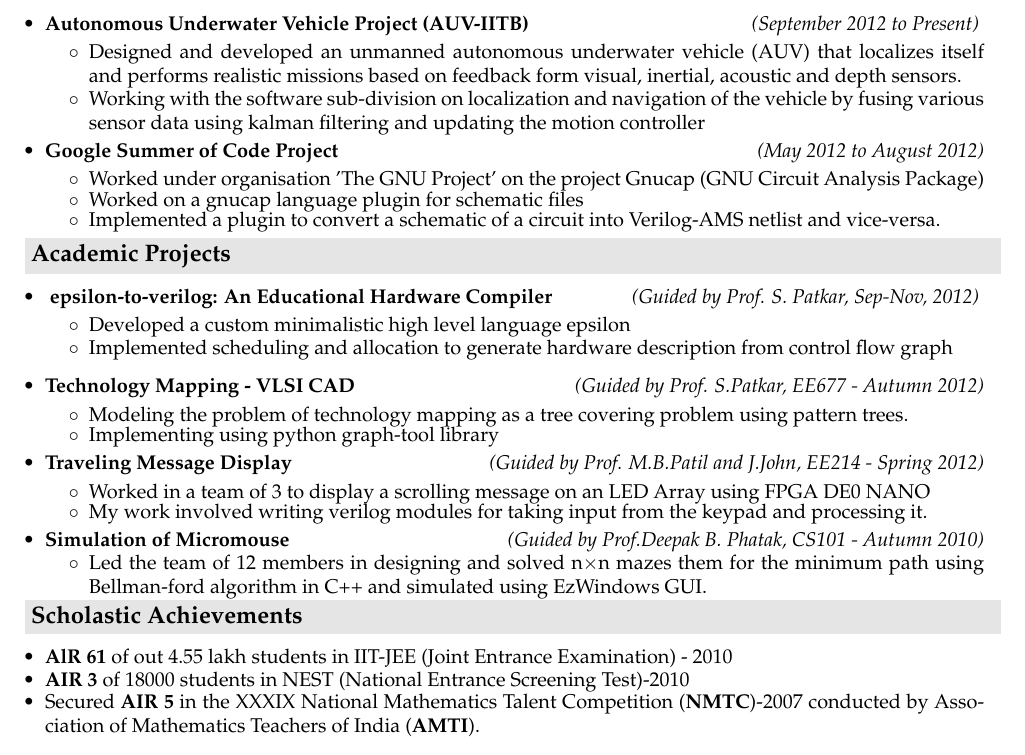
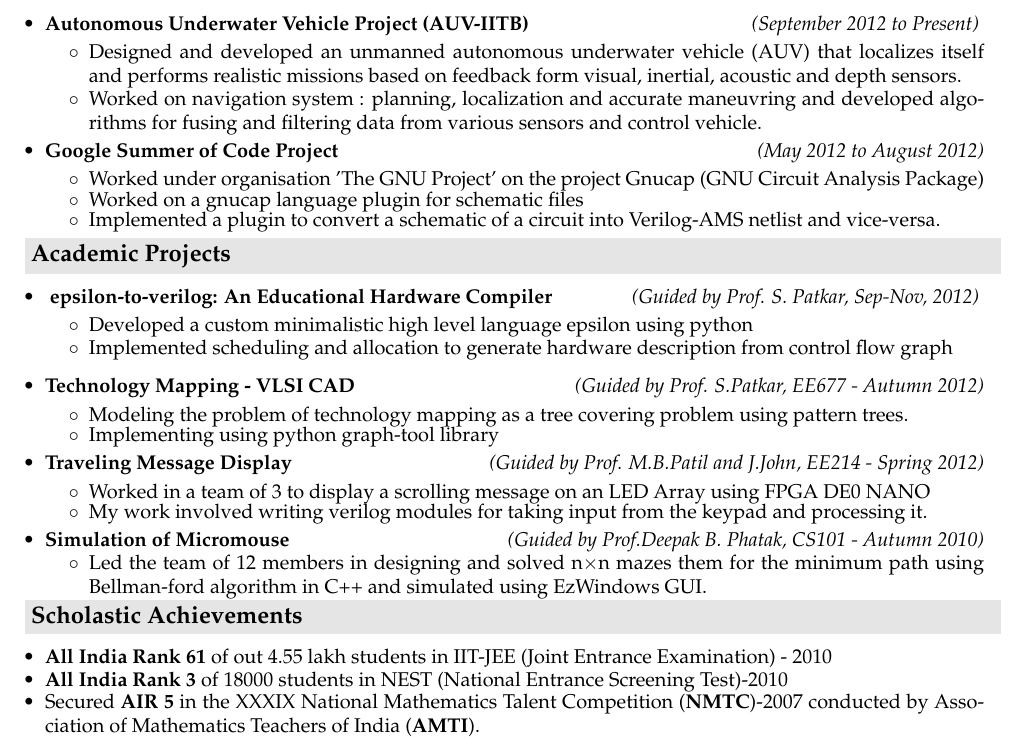
Before and after one commit to sksavant/myresume, a LaTeX CV (resume-1_page.tex): part of the page, cut so that both start at the same text. Compiled offline with pdfLaTeX.

Commit message:
finetuning 1 page resume

```diff
--- a/resume-1_page.tex
+++ b/resume-1_page.tex
@@ -66,7 +66,7 @@
     \item \textbf{Autonomous Underwater Vehicle Project (AUV-IITB)} \hfill \emph{(September 2012 to Present) } \\[-0.6cm]
     \begin{itemize} \itemsep \isep
         \item Designed and developed an unmanned autonomous underwater vehicle (AUV) that localizes itself and performs realistic missions based on feedback form visual, inertial, acoustic and depth sensors.
-        \item Working with the software sub-division on localization and navigation of the vehicle  by fusing various sensor data using kalman filtering and updating the motion controller \\[-0.6cm]
+        \item Worked on navigation system : planning, localization and accurate maneuvring and developed algorithms for fusing and filtering data from various sensors and control vehicle. \\[-0.6cm]
     \end{itemize}
     \begin{comment}
     \item \textbf{ High Level Synthesis using Legup} \hfill \emph{(Guided by Prof. S. Patkar, September 2012 to Present) }  \\[-0.6cm]
@@ -92,7 +92,7 @@
 \begin{itemize}
     \item \textbf{ epsilon-to-verilog: An Educational Hardware Compiler} \hfill \emph{(Guided by Prof. S. Patkar, Sep-Nov, 2012) }  \\[-0.6cm]
         \begin{itemize} \itemsep \isep
-        \item Developed a custom minimalistic high level language epsilon
+        \item Developed a custom minimalistic high level language epsilon using python
         \item Implemented scheduling and allocation to generate hardware description from control flow graph
    \end{itemize}
 \item \textbf{Technology Mapping - VLSI CAD} \hfill  \hfill \emph{(Guided by Prof. S.Patkar, EE677 - Autumn 2012)} \\[-0.6cm]
@@ -119,9 +119,9 @@
 
 \resheading{\textbf{\large Scholastic Achievements}}
 \begin{itemize}
-  \item \textbf{AlR 61} of out 4.55 lakh students in IIT-JEE (Joint Entrance Examination) - 2010 \\[-0.7cm]
+  \item \textbf{All India Rank 61} of out 4.55 lakh students in IIT-JEE (Joint Entrance Examination) - 2010 \\[-0.7cm]
 
-\item \textbf{AIR 3} of 18000 students in NEST (National Entrance Screening Test)-2010  \\[-0.7cm]%and \textbf{AIR 168} in AIEEE (All India Engineering Entrance Examination)- 2010.
+\item \textbf{All India Rank 3} of 18000 students in NEST (National Entrance Screening Test)-2010  \\[-0.7cm]%and \textbf{AIR 168} in AIEEE (All India Engineering Entrance Examination)- 2010.
 
  % \item Qualified to appear for the Indian National Chemistry Olympiad (\textbf{INChO}) -2010 and Indian National Physics Olympiad (\textbf{INPhO}) -2010 (Top 300 selected nationwide based on performance in NSEP and NSEC)\\[-0.7cm]
 
```
